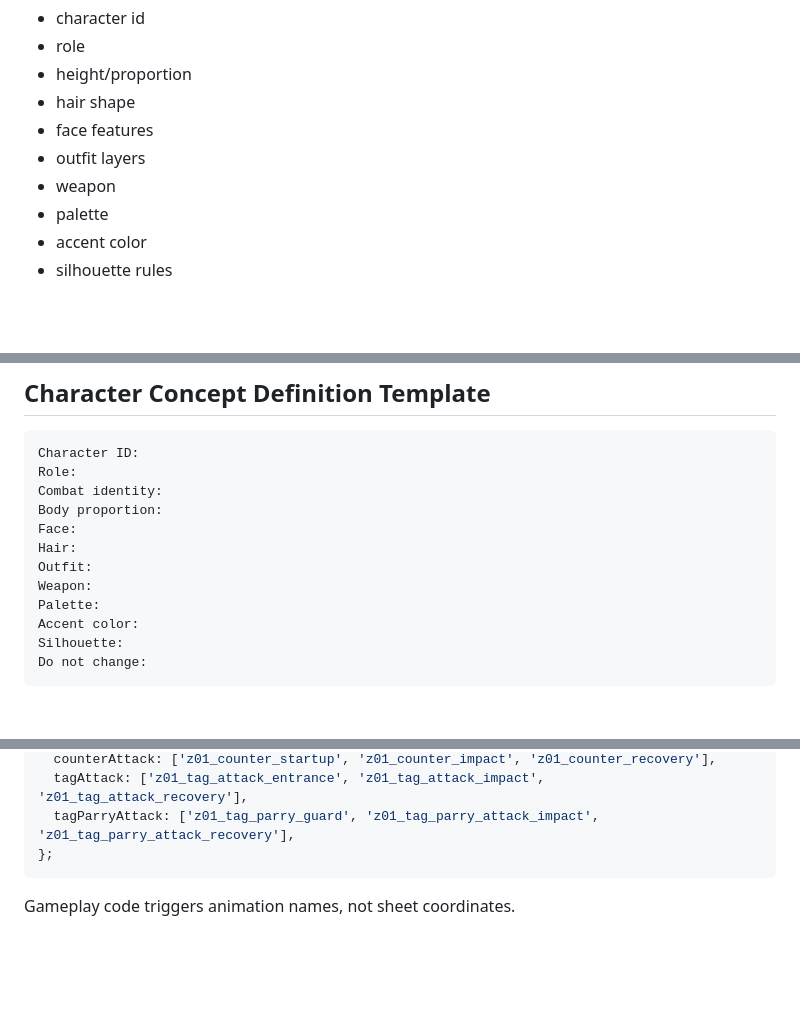
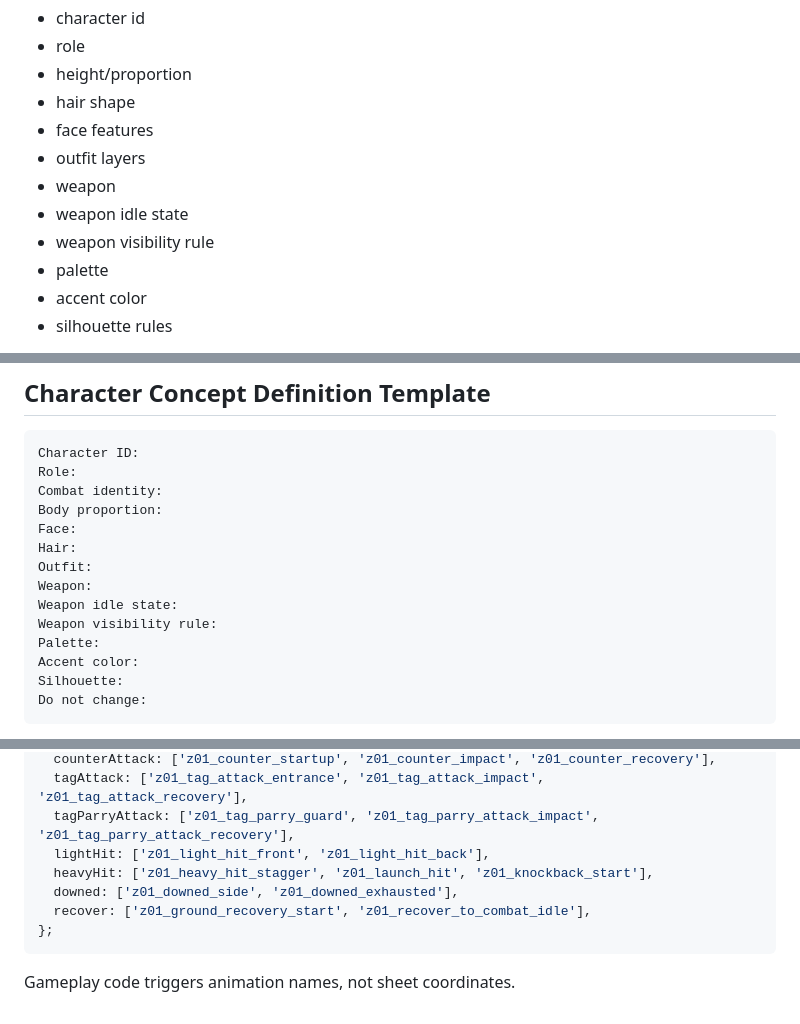
Before and after one commit to Kein-chronicle/Zync-Zone-Zero, a Markdown page: docs/art/sprite-production-rules.md, 3 parts joined by grey strips. Rendered like a GitHub page; blank space fills up the shorter version.

````diff
--- a/docs/art/sprite-production-rules.md
+++ b/docs/art/sprite-production-rules.md
@@ -49,6 +49,8 @@ Before generating pose frames, define a locked character identity:
 - face features
 - outfit layers
 - weapon
+- weapon idle state
+- weapon visibility rule
 - palette
 - accent color
 - silhouette rules
@@ -126,6 +129,8 @@ Face:
 Hair:
 Outfit:
 Weapon:
+Weapon idle state:
+Weapon visibility rule:
 Palette:
 Accent color:
 Silhouette:
@@ -616,6 +692,10 @@ const z01Animations = {
   counterAttack: ['z01_counter_startup', 'z01_counter_impact', 'z01_counter_recovery'],
   tagAttack: ['z01_tag_attack_entrance', 'z01_tag_attack_impact', 'z01_tag_attack_recovery'],
   tagParryAttack: ['z01_tag_parry_guard', 'z01_tag_parry_attack_impact', 'z01_tag_parry_attack_recovery'],
+  lightHit: ['z01_light_hit_front', 'z01_light_hit_back'],
+  heavyHit: ['z01_heavy_hit_stagger', 'z01_launch_hit', 'z01_knockback_start'],
+  downed: ['z01_downed_side', 'z01_downed_exhausted'],
+  recover: ['z01_ground_recovery_start', 'z01_recover_to_combat_idle'],
 };
 ```
 
````
Also changed, not shown: other parts of docs/art/sprite-production-rules.md (+80 -8 lines).
